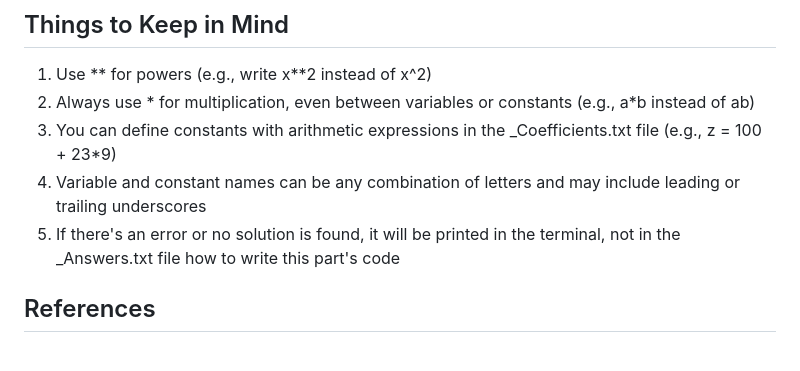
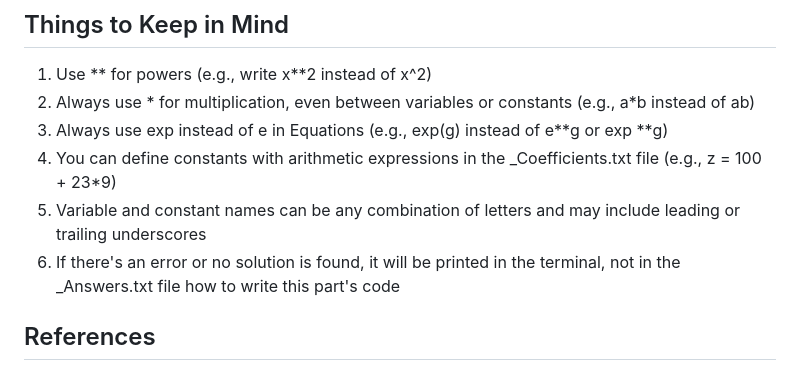
Before and after one commit to srishtichayal/equation_solver, a Markdown page: README.md, the part around the change. GitHub-like rendering.

```diff
--- a/README.md
+++ b/README.md
@@ -93,9 +93,10 @@ _m.solve(disp=True)
 ## Things to Keep in Mind
 1. Use ** for powers (e.g., write x**2 instead of x^2)
 2. Always use * for multiplication, even between variables or constants (e.g., a*b instead of ab)
-3. You can define constants with arithmetic expressions in the _Coefficients.txt file (e.g., z = 100 + 23*9)
-4. Variable and constant names can be any combination of letters and may include leading or trailing underscores
-5. If there's an error or no solution is found, it will be printed in the terminal, not in the _Answers.txt file how to write this part's code
+3. Always use exp instead of e in Equations (e.g., exp(g) instead of e**g or exp **g)
+4. You can define constants with arithmetic expressions in the _Coefficients.txt file (e.g., z = 100 + 23*9)
+5. Variable and constant names can be any combination of letters and may include leading or trailing underscores
+6. If there's an error or no solution is found, it will be printed in the terminal, not in the _Answers.txt file how to write this part's code
 
 
 ## References
```
